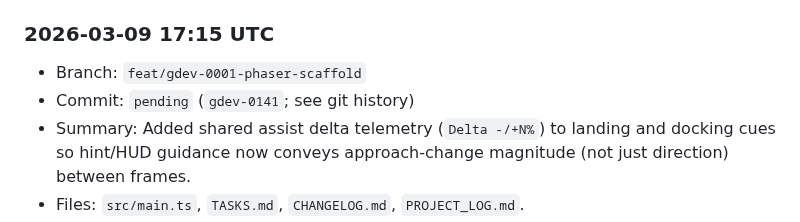
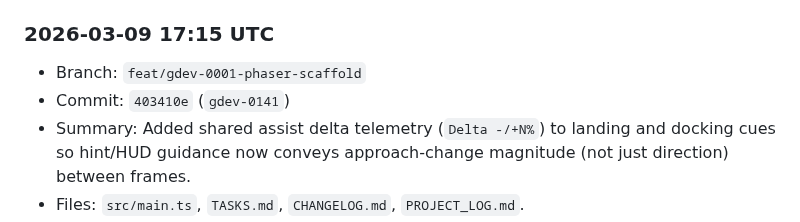
Before and after one commit to shawnmacewen/egg-lander, a Markdown page: PROJECT_LOG.md, the part around the change. Rendered like a GitHub page.

Commit message:
docs: record gdev-0141 commit hash in project log

```diff
--- a/PROJECT_LOG.md
+++ b/PROJECT_LOG.md
@@ -18,7 +18,7 @@ Purpose: preserve durable context for Egg Lander so progress does not get lost a
 
 ### 2026-03-09 17:15 UTC
 - Branch: `feat/gdev-0001-phaser-scaffold`
-- Commit: `pending` (`gdev-0141`; see git history)
+- Commit: `403410e` (`gdev-0141`)
 - Summary: Added shared assist delta telemetry (`Delta -/+N%`) to landing and docking cues so hint/HUD guidance now conveys approach-change magnitude (not just direction) between frames.
 - Files: `src/main.ts`, `TASKS.md`, `CHANGELOG.md`, `PROJECT_LOG.md`.
 - Next: continue safe in-run readability polish that improves pilot decision quality without changing mission balance.
```
